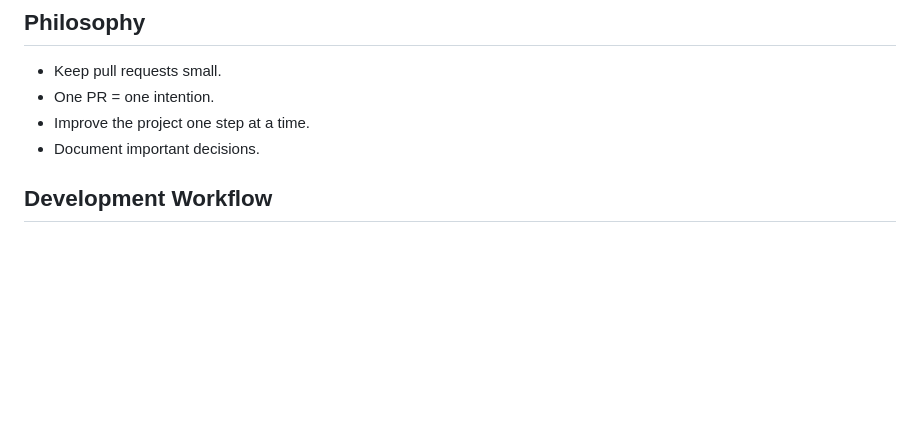
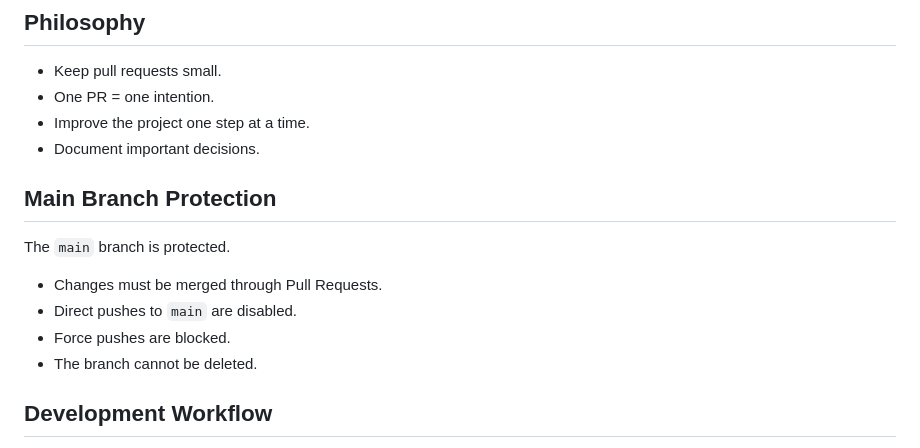
Before and after one commit to JuFroment/daily-turtle, a Markdown page: CONTRIBUTING.md, the part around the change. GitHub-like rendering; blank space fills up the shorter version.

Commit message:
chore: protect main branch

```diff
--- a/CONTRIBUTING.md
+++ b/CONTRIBUTING.md
@@ -12,6 +12,15 @@ This document is intended to evolve alongside the project.
 - One PR = one intention.
 - Improve the project one step at a time.
 - Document important decisions.
+
+## Main Branch Protection
+
+The `main` branch is protected.
+
+- Changes must be merged through Pull Requests.
+- Direct pushes to `main` are disabled.
+- Force pushes are blocked.
+- The branch cannot be deleted.
 
 ## Development Workflow
 
```
